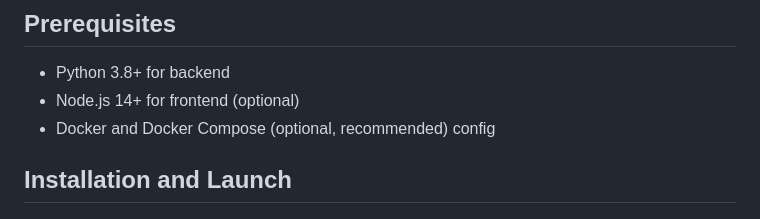
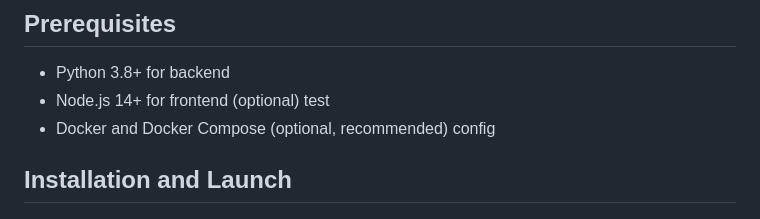
Before and after one commit to pefortin/TacTightGUI, a Markdown page: README.md, the part around the change. Drawn GitHub-style.

Commit message:
Co-authored-by: Kassoum Sanogo <kassoum.sanogo.etu@univ-lemans.fr>

```diff
--- a/README.md
+++ b/README.md
@@ -41,7 +41,7 @@ hapstitrap/
 ## Prerequisites
 
 - Python 3.8+ for backend
-- Node.js 14+ for frontend (optional)
+- Node.js 14+ for frontend (optional) test
 - Docker and Docker Compose (optional, recommended) config
 
 ## Installation and Launch
```
